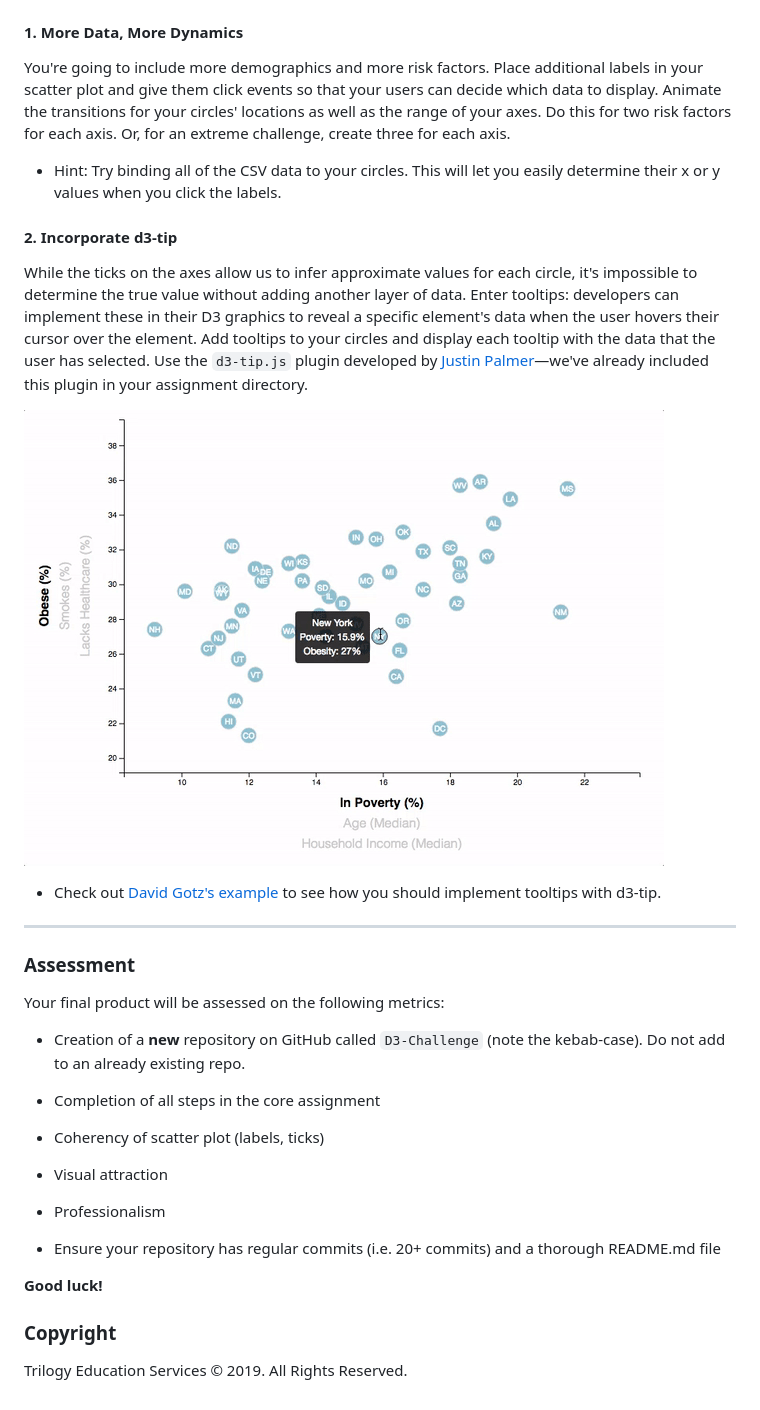
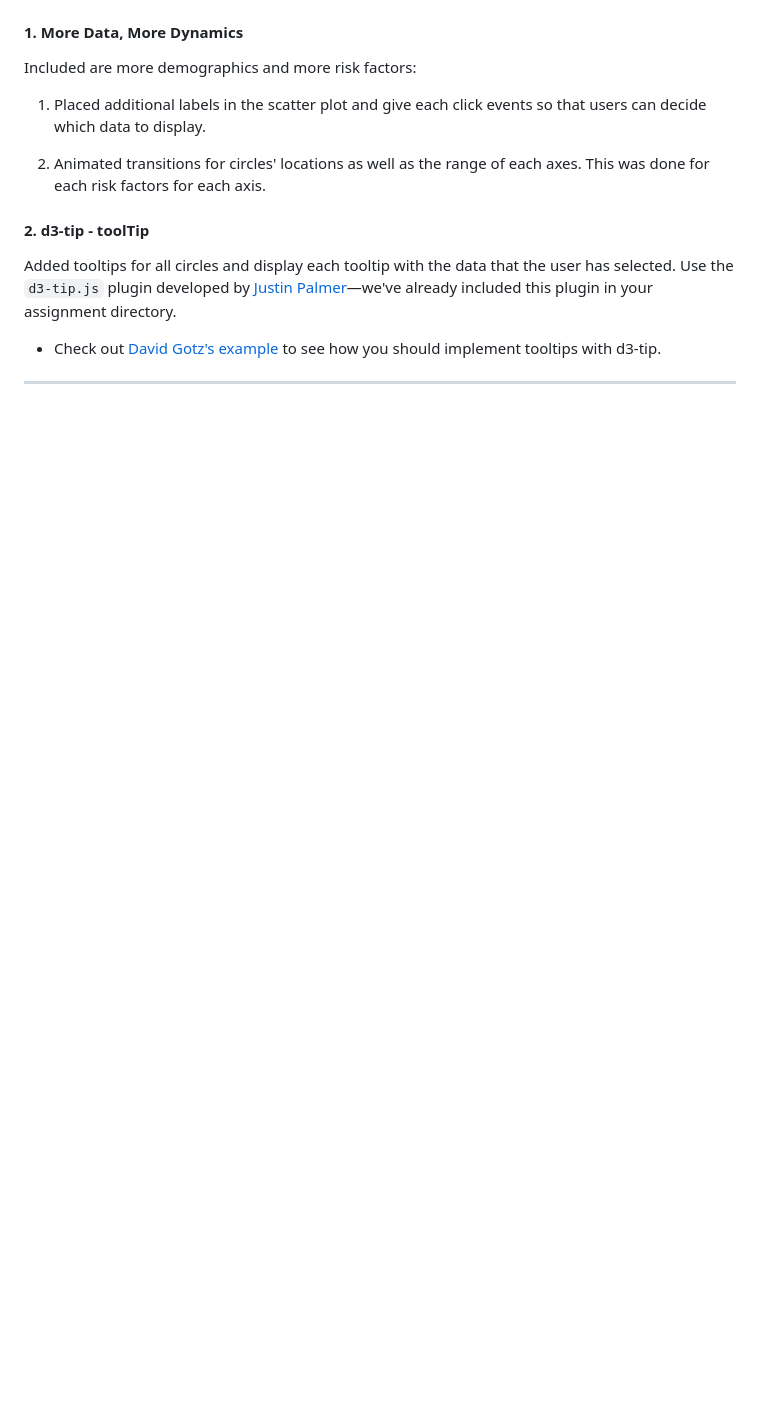
Before and after one commit to Kpearson72/D3_data_journalism_BONUS, a Markdown page: README.md, the part around the change printed below. Drawn GitHub-style; blank space fills up the shorter version.

```diff
--- a/README.md
+++ b/README.md
@@ -48,38 +36,15 @@ Why make a static graphic when D3 lets you interact with your data?
 
 #### 1. More Data, More Dynamics
 
-You're going to include more demographics and more risk factors. Place additional labels in your scatter plot and give them click events so that your users can decide which data to display. Animate the transitions for your circles' locations as well as the range of your axes. Do this for two risk factors for each axis. Or, for an extreme challenge, create three for each axis.
+Included are more demographics and more risk factors:
+1. Placed additional labels in the scatter plot and give each click events so that users can decide which data to display.
 
-* Hint: Try binding all of the CSV data to your circles. This will let you easily determine their x or y values when you click the labels.
+2.  Animated transitions for circles' locations as well as the range of each axes. This was done for each risk factors for each axis.
 
-#### 2. Incorporate d3-tip
+#### 2. d3-tip - toolTip
 
-While the ticks on the axes allow us to infer approximate values for each circle, it's impossible to determine the true value without adding another layer of data. Enter tooltips: developers can implement these in their D3 graphics to reveal a specific element's data when the user hovers their cursor over the element. Add tooltips to your circles and display each tooltip with the data that the user has selected. Use the `d3-tip.js` plugin developed by [Justin Palmer](https://github.com/Caged)—we've already included this plugin in your assignment directory.
-
-![8-tooltip](Images/8-tooltip.gif)
+Added tooltips for all circles and display each tooltip with the data that the user has selected. Use the `d3-tip.js` plugin developed by [Justin Palmer](https://github.com/Caged)—we've already included this plugin in your assignment directory.
 
 * Check out [David Gotz's example](https://bl.ocks.org/davegotz/bd54b56723c154d25eedde6504d30ad7) to see how you should implement tooltips with d3-tip.
 
 - - -
-
-### Assessment
-
-Your final product will be assessed on the following metrics:
-
-* Creation of a **new** repository on GitHub called `D3-Challenge` (note the kebab-case). Do not add to an already existing repo.
-
-* Completion of all steps in the core assignment
-
-* Coherency of scatter plot (labels, ticks)
-
-* Visual attraction
-
-* Professionalism
-
-* Ensure your repository has regular commits (i.e. 20+ commits) and a thorough README.md file
-
-**Good luck!**
-
-### Copyright
-
-Trilogy Education Services © 2019. All Rights Reserved.
```
Also changed, not shown: other parts of README.md (+9 -21 lines), Images/Core_Assignment.png (added), Images/kpearson72.github.io_D3_data_journalism_BONUS_(Laptop with HiDPI screen).png (deleted), 4 other files.
